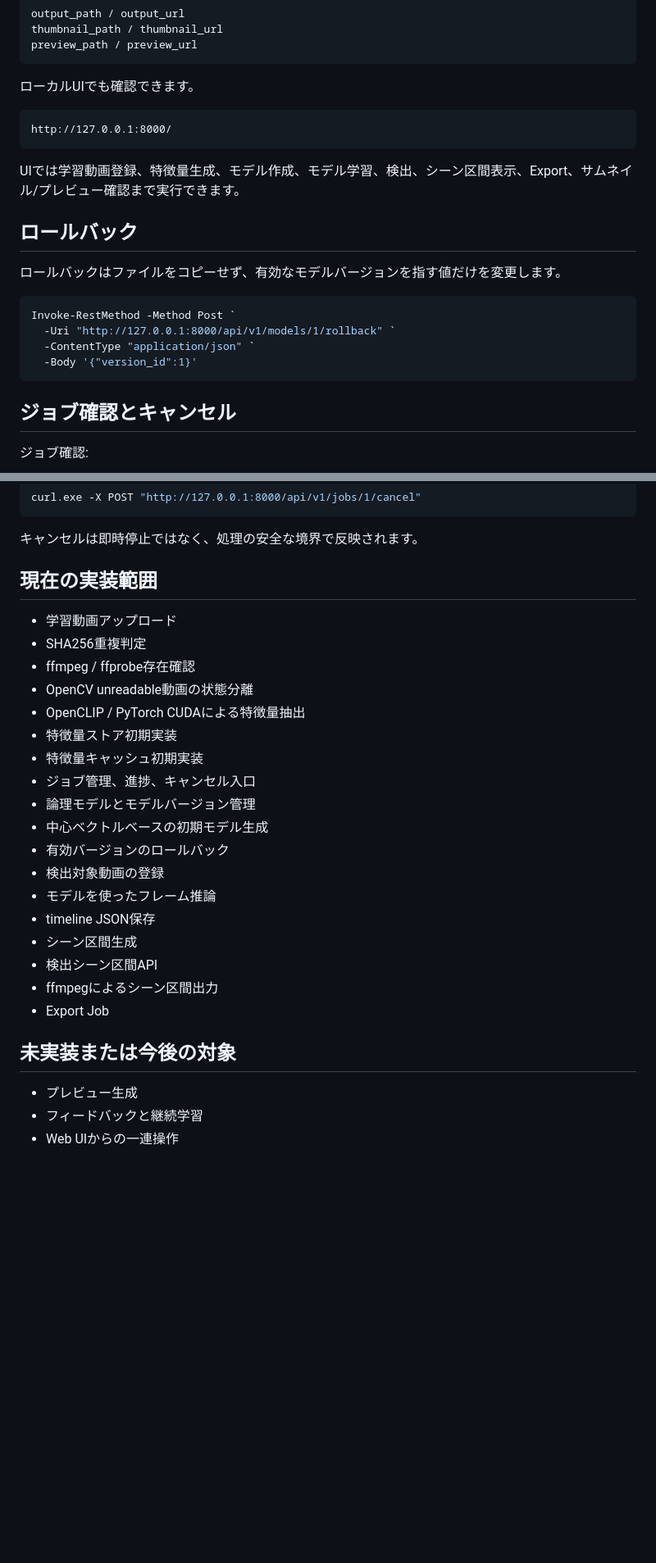
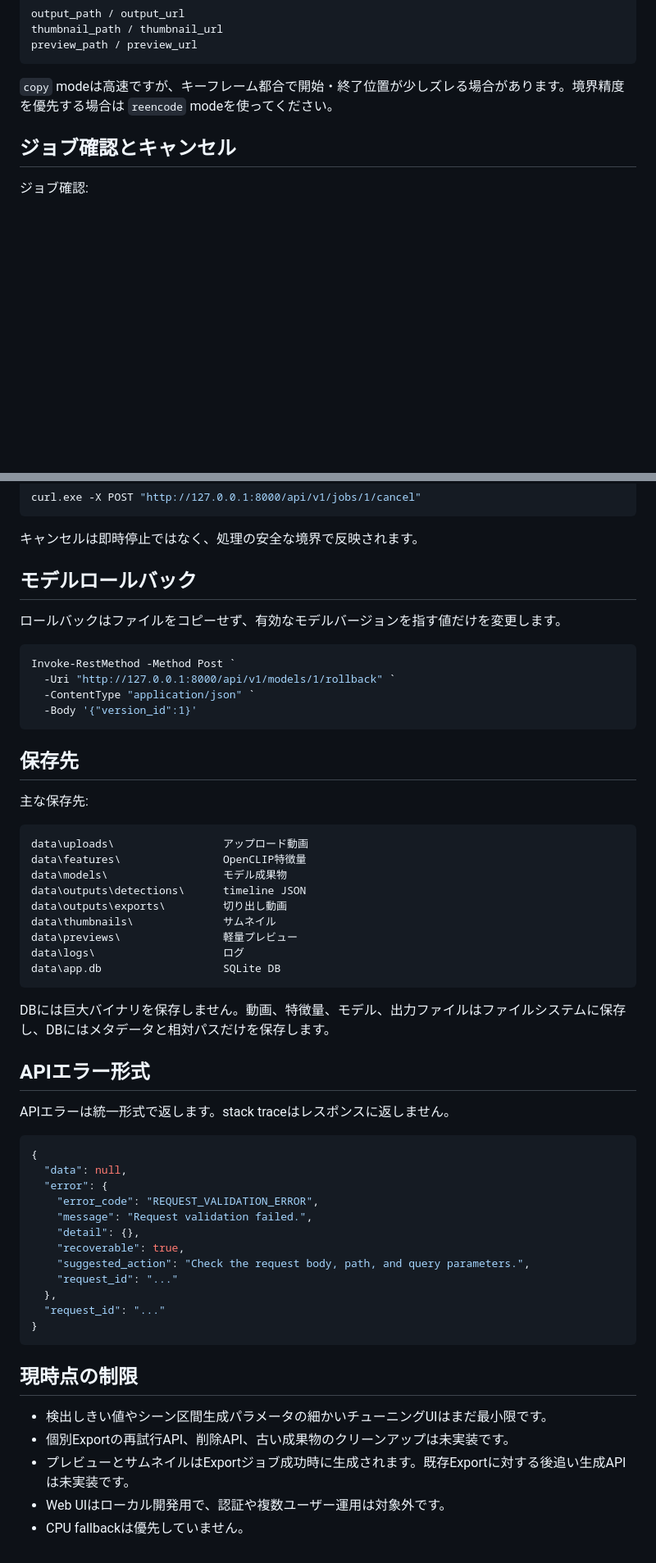
Before and after one commit to Inabass/AISceneDetector, a Markdown page: README.md, 2 parts joined by grey strips. Shown at 82% size. GitHub-like rendering; blank space fills up the shorter version.

````diff
--- a/README.md
+++ b/README.md
@@ -256,24 +348,7 @@ thumbnail_path / thumbnail_url
 preview_path / preview_url
 ```
 
-ローカルUIでも確認できます。
-
-```text
-http://127.0.0.1:8000/
-```
-
-UIでは学習動画登録、特徴量生成、モデル作成、モデル学習、検出、シーン区間表示、Export、サムネイル/プレビュー確認まで実行できます。
-
-## ロールバック
-
-ロールバックはファイルをコピーせず、有効なモデルバージョンを指す値だけを変更します。
-
-```powershell
-Invoke-RestMethod -Method Post `
-  -Uri "http://127.0.0.1:8000/api/v1/models/1/rollback" `
-  -ContentType "application/json" `
-  -Body '{"version_id":1}'
-```
+`copy` modeは高速ですが、キーフレーム都合で開始・終了位置が少しズレる場合があります。境界精度を優先する場合は `reencode` modeを使ってください。
 
 ## ジョブ確認とキャンセル
 
@@ -291,29 +366,58 @@ curl.exe -X POST "http://127.0.0.1:8000/api/v1/jobs/1/cancel"
 
 キャンセルは即時停止ではなく、処理の安全な境界で反映されます。
 
-## 現在の実装範囲
+## モデルロールバック
 
-- 学習動画アップロード
-- SHA256重複判定
-- ffmpeg / ffprobe存在確認
-- OpenCV unreadable動画の状態分離
-- OpenCLIP / PyTorch CUDAによる特徴量抽出
-- 特徴量ストア初期実装
-- 特徴量キャッシュ初期実装
-- ジョブ管理、進捗、キャンセル入口
-- 論理モデルとモデルバージョン管理
-- 中心ベクトルベースの初期モデル生成
-- 有効バージョンのロールバック
-- 検出対象動画の登録
-- モデルを使ったフレーム推論
-- timeline JSON保存
-- シーン区間生成
-- 検出シーン区間API
-- ffmpegによるシーン区間出力
-- Export Job
+ロールバックはファイルをコピーせず、有効なモデルバージョンを指す値だけを変更します。
 
-## 未実装または今後の対象
+```powershell
+Invoke-RestMethod -Method Post `
+  -Uri "http://127.0.0.1:8000/api/v1/models/1/rollback" `
+  -ContentType "application/json" `
+  -Body '{"version_id":1}'
+```
 
-- プレビュー生成
-- フィードバックと継続学習
-- Web UIからの一連操作
+## 保存先
+
+主な保存先:
+
+```text
+data\uploads\                 アップロード動画
+data\features\                OpenCLIP特徴量
+data\models\                  モデル成果物
+data\outputs\detections\      timeline JSON
+data\outputs\exports\         切り出し動画
+data\thumbnails\              サムネイル
+data\previews\                軽量プレビュー
+data\logs\                    ログ
+data\app.db                   SQLite DB
+```
+
+DBには巨大バイナリを保存しません。動画、特徴量、モデル、出力ファイルはファイルシステムに保存し、DBにはメタデータと相対パスだけを保存します。
+
+## APIエラー形式
+
+APIエラーは統一形式で返します。stack traceはレスポンスに返しません。
+
+```json
+{
+  "data": null,
+  "error": {
+    "error_code": "REQUEST_VALIDATION_ERROR",
+    "message": "Request validation failed.",
+    "detail": {},
+    "recoverable": true,
+    "suggested_action": "Check the request body, path, and query parameters.",
+    "request_id": "..."
+  },
+  "request_id": "..."
+}
+```
+
+## 現時点の制限
+
+- 検出しきい値やシーン区間生成パラメータの細かいチューニングUIはまだ最小限です。
+- 個別Exportの再試行API、削除API、古い成果物のクリーンアップは未実装です。
+- プレビューとサムネイルはExportジョブ成功時に生成されます。既存Exportに対する後追い生成APIは未実装です。
+- Web UIはローカル開発用で、認証や複数ユーザー運用は対象外です。
+- CPU fallbackは優先していません。
````
Also changed, not shown: other parts of README.md (+107 -15 lines).
